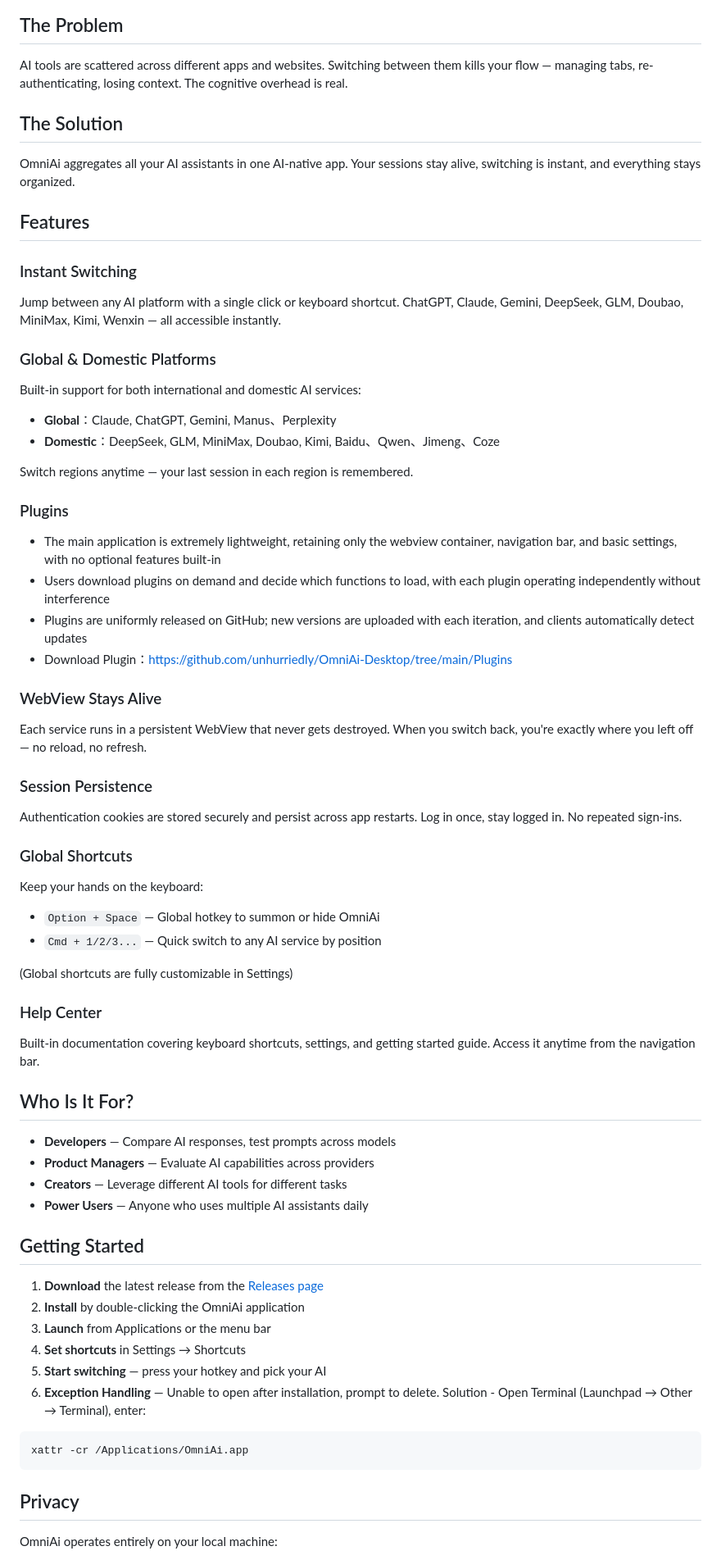
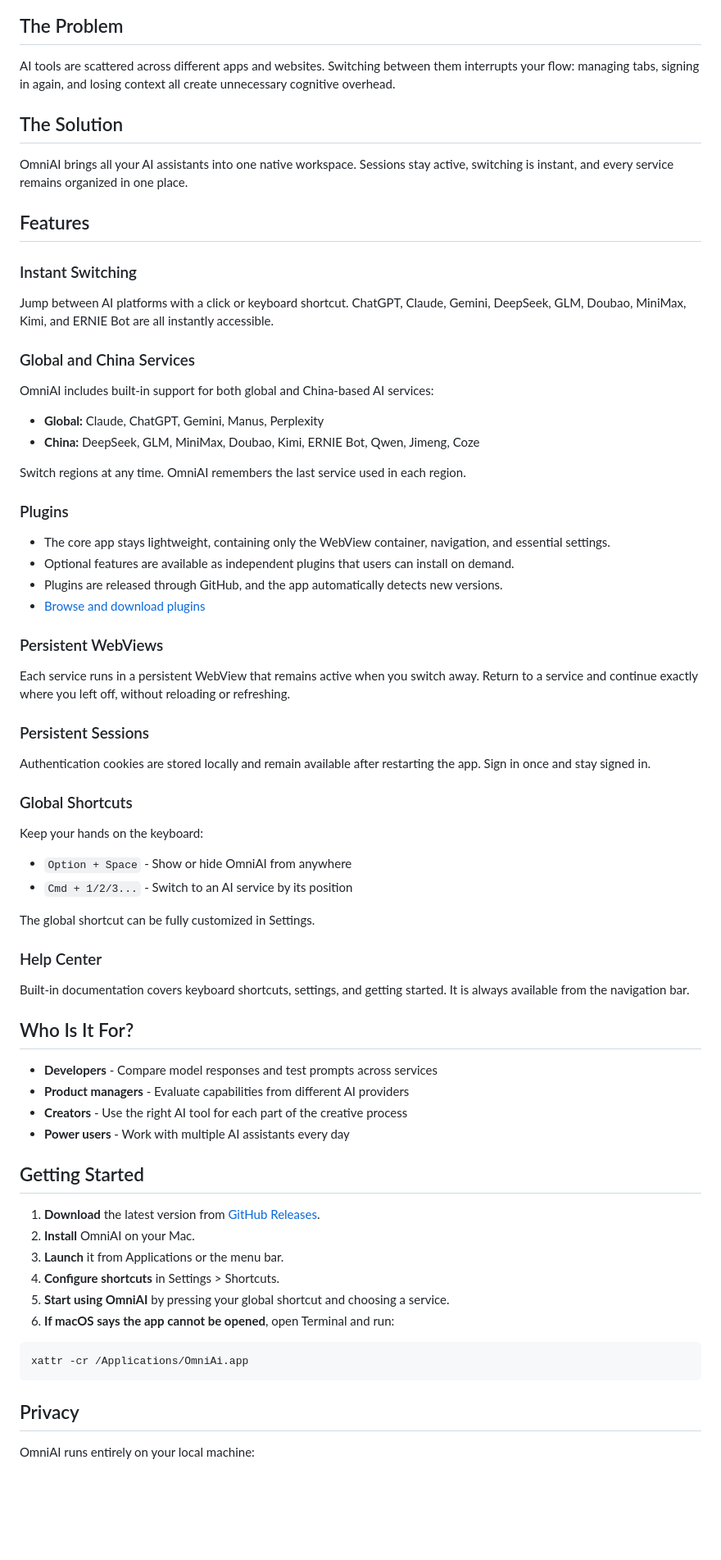
Before and after one commit to unhurriedly/OmniAi-Desktop, a Markdown page: README_en.md, the part around one of its changes. Shown at 82% size. GitHub-like rendering; blank space fills up the shorter version.

Commit message:
Update English README to match Chinese version

````diff
--- a/README_en.md
+++ b/README_en.md
@@ -17,76 +18,76 @@ English | [简体中文](./README.md)
 
 ## The Problem
 
-AI tools are scattered across different apps and websites. Switching between them kills your flow — managing tabs, re-authenticating, losing context. The cognitive overhead is real.
+AI tools are scattered across different apps and websites. Switching between them interrupts your flow: managing tabs, signing in again, and losing context all create unnecessary cognitive overhead.
 
 ## The Solution
 
-OmniAi aggregates all your AI assistants in one AI-native app. Your sessions stay alive, switching is instant, and everything stays organized.
+OmniAI brings all your AI assistants into one native workspace. Sessions stay active, switching is instant, and every service remains organized in one place.
 
 ## Features
 
 ### Instant Switching
 
-Jump between any AI platform with a single click or keyboard shortcut. ChatGPT, Claude, Gemini, DeepSeek, GLM, Doubao, MiniMax, Kimi, Wenxin — all accessible instantly.
+Jump between AI platforms with a click or keyboard shortcut. ChatGPT, Claude, Gemini, DeepSeek, GLM, Doubao, MiniMax, Kimi, and ERNIE Bot are all instantly accessible.
 
-### Global & Domestic Platforms
+### Global and China Services
 
-Built-in support for both international and domestic AI services:
+OmniAI includes built-in support for both global and China-based AI services:
 
-- **Global**：Claude, ChatGPT, Gemini, Manus、Perplexity
-- **Domestic**：DeepSeek, GLM, MiniMax, Doubao, Kimi, Baidu、Qwen、Jimeng、Coze
+- **Global:** Claude, ChatGPT, Gemini, Manus, Perplexity
+- **China:** DeepSeek, GLM, MiniMax, Doubao, Kimi, ERNIE Bot, Qwen, Jimeng, Coze
 
-Switch regions anytime — your last session in each region is remembered.
+Switch regions at any time. OmniAI remembers the last service used in each region.
 
 ### Plugins
 
-- The main application is extremely lightweight, retaining only the webview container, navigation bar, and basic settings, with no optional features built-in
-- Users download plugins on demand and decide which functions to load, with each plugin operating independently without interference
-- Plugins are uniformly released on GitHub; new versions are uploaded with each iteration, and clients automatically detect updates
-- Download Plugin：https://github.com/unhurriedly/OmniAi-Desktop/tree/main/Plugins
+- The core app stays lightweight, containing only the WebView container, navigation, and essential settings.
+- Optional features are available as independent plugins that users can install on demand.
+- Plugins are released through GitHub, and the app automatically detects new versions.
+- [Browse and download plugins](https://github.com/unhurriedly/OmniAi-Desktop/tree/main/Plugins)
 
-### WebView Stays Alive
+### Persistent WebViews
 
-Each service runs in a persistent WebView that never gets destroyed. When you switch back, you're exactly where you left off — no reload, no refresh.
+Each service runs in a persistent WebView that remains active when you switch away. Return to a service and continue exactly where you left off, without reloading or refreshing.
 
-### Session Persistence
+### Persistent Sessions
 
-Authentication cookies are stored securely and persist across app restarts. Log in once, stay logged in. No repeated sign-ins.
+Authentication cookies are stored locally and remain available after restarting the app. Sign in once and stay signed in.
 
 ### Global Shortcuts
 
 Keep your hands on the keyboard:
 
-- `Option + Space` — Global hotkey to summon or hide OmniAi
-- `Cmd + 1/2/3...` — Quick switch to any AI service by position
+- `Option + Space` - Show or hide OmniAI from anywhere
+- `Cmd + 1/2/3...` - Switch to an AI service by its position
 
-(Global shortcuts are fully customizable in Settings)
+The global shortcut can be fully customized in Settings.
 
 ### Help Center
 
-Built-in documentation covering keyboard shortcuts, settings, and getting started guide. Access it anytime from the navigation bar.
+Built-in documentation covers keyboard shortcuts, settings, and getting started. It is always available from the navigation bar.
 
 ## Who Is It For?
 
-- **Developers** — Compare AI responses, test prompts across models
-- **Product Managers** — Evaluate AI capabilities across providers
-- **Creators** — Leverage different AI tools for different tasks
-- **Power Users** — Anyone who uses multiple AI assistants daily
+- **Developers** - Compare model responses and test prompts across services
+- **Product managers** - Evaluate capabilities from different AI providers
+- **Creators** - Use the right AI tool for each part of the creative process
+- **Power users** - Work with multiple AI assistants every day
 
 ## Getting Started
 
-1. **Download** the latest release from the [Releases page](https://github.com/unhurriedly/OmniAi-Desktop/releases)
-2. **Install** by double-clicking the OmniAi application
-3. **Launch** from Applications or the menu bar
-4. **Set shortcuts** in Settings → Shortcuts
-5. **Start switching** — press your hotkey and pick your AI
-6. **Exception Handling** — Unable to open after installation, prompt to delete.
-Solution - Open Terminal (Launchpad → Other → Terminal), enter:
+1. **Download** the latest version from [GitHub Releases](https://github.com/unhurriedly/OmniAi-Desktop/releases).
+2. **Install** OmniAI on your Mac.
+3. **Launch** it from Applications or the menu bar.
+4. **Configure shortcuts** in Settings > Shortcuts.
+5. **Start using OmniAI** by pressing your global shortcut and choosing a service.
+6. **If macOS says the app cannot be opened**, open Terminal and run:
+
 ```bash
 xattr -cr /Applications/OmniAi.app
 ```
 
 ## Privacy
 
-OmniAi operates entirely on your local machine:
+OmniAI runs entirely on your local machine:
 
````
Also changed, not shown: other parts of README_en.md (+12 -11 lines).
